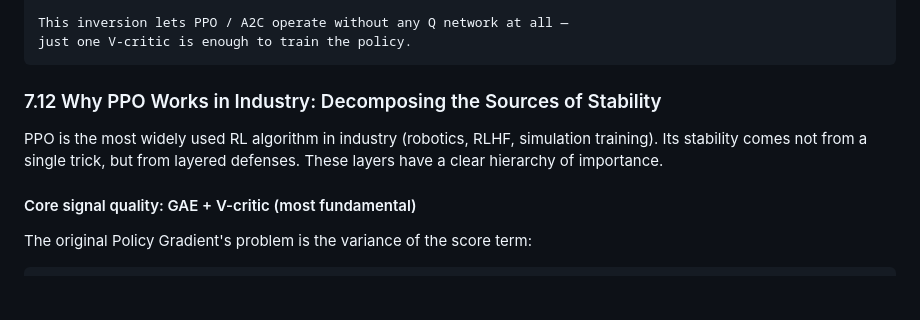
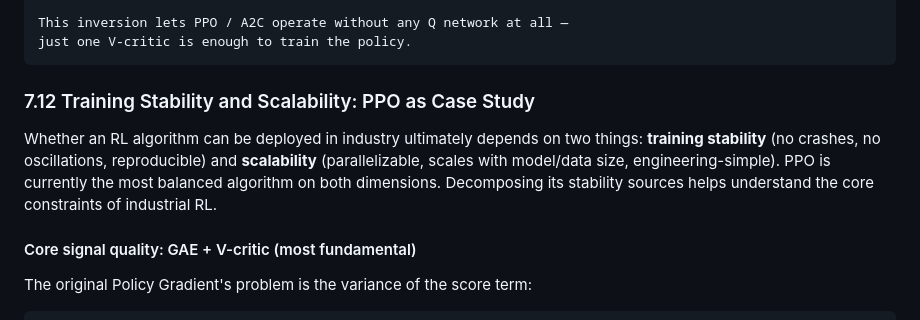
Before and after one commit to chenz16/reinforcement-learning_deep_dive, a Markdown page: docs/en/03_rl_micro_mechanism_framework.md, the part around one of its changes. Drawn GitHub-style; blank space fills up the shorter version.

````diff
--- a/docs/en/03_rl_micro_mechanism_framework.md
+++ b/docs/en/03_rl_micro_mechanism_framework.md
@@ -1376,9 +1376,9 @@ This inversion lets PPO / A2C operate without any Q network at all —
 just one V-critic is enough to train the policy.
 ```
 
-### 7.12 Why PPO Works in Industry: Decomposing the Sources of Stability
-
-PPO is the most widely used RL algorithm in industry (robotics, RLHF, simulation training). Its stability comes not from a single trick, but from layered defenses. These layers have a clear hierarchy of importance.
+### 7.12 Training Stability and Scalability: PPO as Case Study
+
+Whether an RL algorithm can be deployed in industry ultimately depends on two things: **training stability** (no crashes, no oscillations, reproducible) and **scalability** (parallelizable, scales with model/data size, engineering-simple). PPO is currently the most balanced algorithm on both dimensions. Decomposing its stability sources helps understand the core constraints of industrial RL.
 
 #### Core signal quality: GAE + V-critic (most fundamental)
 
````
Also changed, not shown: other parts of docs/en/03_rl_micro_mechanism_framework.md (+68 -0 lines), docs/zh/03_rl_micro_mechanism_framework.md (+71 -3 lines).
